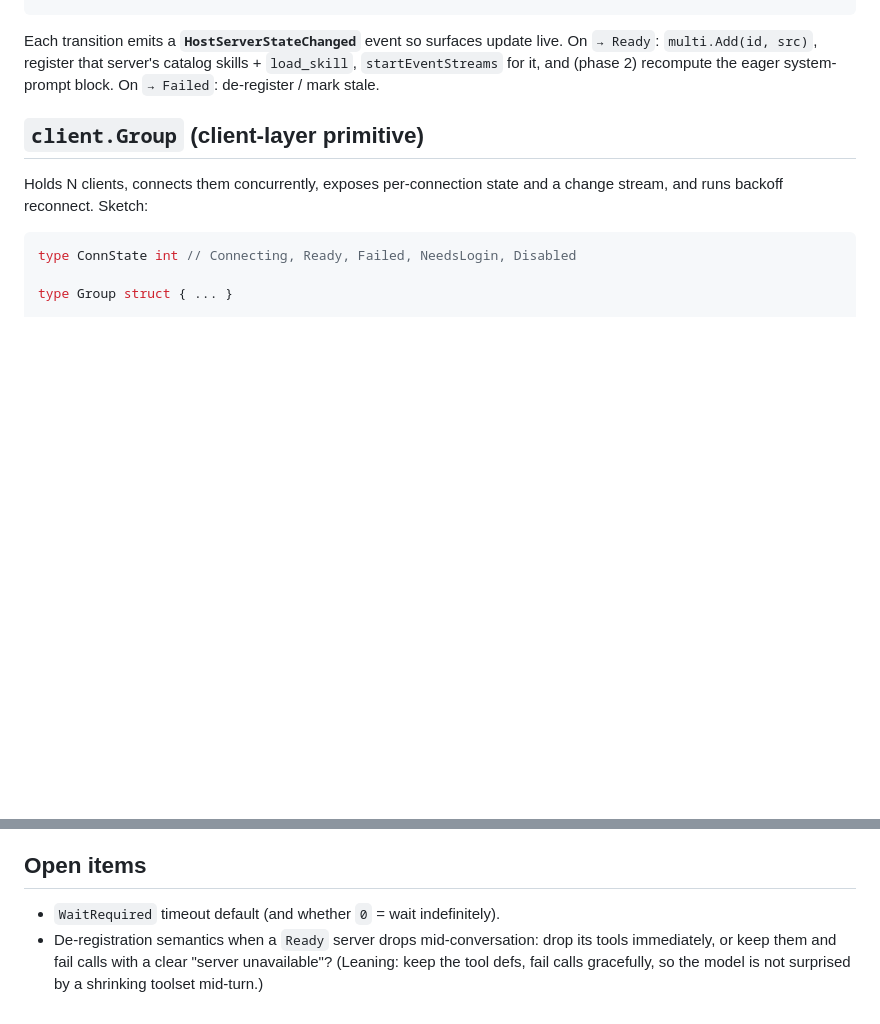
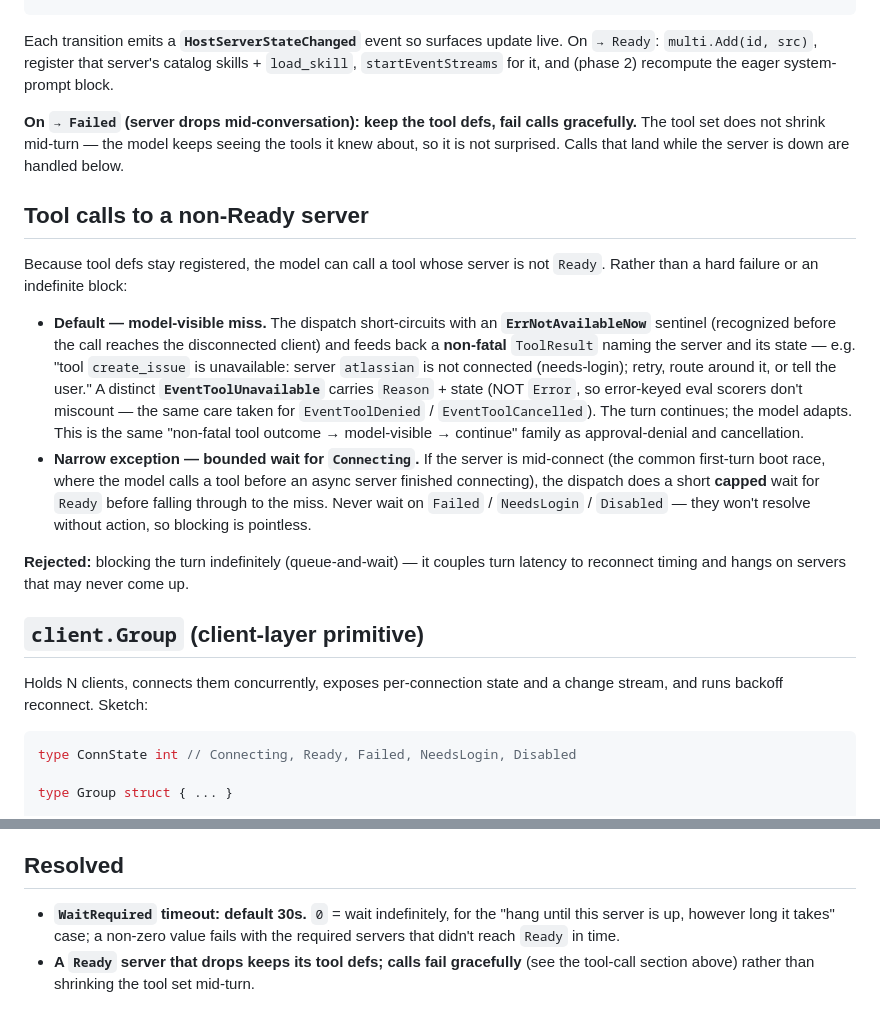
Before and after one commit to panyam/chakra, a Markdown page: docs/AGENT_SERVER_STATE.md, 2 parts joined by grey strips. GitHub-like rendering; blank space fills up the shorter version.

Commit message:
docs(agent): resolve open items — unavailable-tool behavior + WaitRequired 30s
Non-Ready tool calls return a non-fatal, model-visible ErrNotAvailableNow miss
(EventToolUnavailable, Reason not Error) so the turn continues and the model
adapts — the same family as denial/cancellation; a bounded wait only for the
transient Connecting case. Dropped Ready servers keep their tool defs (no
mid-turn shrink). WaitRequired default 30s, 0 = wait indefinitely.

```diff
--- a/docs/AGENT_SERVER_STATE.md
+++ b/docs/AGENT_SERVER_STATE.md
@@ -65,8 +65,35 @@ Ready      → Failed               (live connection dropped → de-register, re
 
 Each transition emits a **`HostServerStateChanged`** event so surfaces update live. On
 `→ Ready`: `multi.Add(id, src)`, register that server's catalog skills + `load_skill`,
-`startEventStreams` for it, and (phase 2) recompute the eager system-prompt block. On
-`→ Failed`: de-register / mark stale.
+`startEventStreams` for it, and (phase 2) recompute the eager system-prompt block.
+
+**On `→ Failed` (server drops mid-conversation): keep the tool defs, fail calls
+gracefully.** The tool set does not shrink mid-turn — the model keeps seeing the tools it
+knew about, so it is not surprised. Calls that land while the server is down are handled
+below.
+
+## Tool calls to a non-Ready server
+
+Because tool defs stay registered, the model can call a tool whose server is not `Ready`.
+Rather than a hard failure or an indefinite block:
+
+- **Default — model-visible miss.** The dispatch short-circuits with an **`ErrNotAvailableNow`**
+  sentinel (recognized before the call reaches the disconnected client) and feeds back a
+  **non-fatal** `ToolResult` naming the server and its state — e.g. "tool `create_issue` is
+  unavailable: server `atlassian` is not connected (needs-login); retry, route around it, or
+  tell the user." A distinct **`EventToolUnavailable`** carries `Reason` + state (NOT `Error`,
+  so error-keyed eval scorers don't miscount — the same care taken for `EventToolDenied` /
+  `EventToolCancelled`). The turn continues; the model adapts. This is the same
+  "non-fatal tool outcome → model-visible → continue" family as approval-denial and
+  cancellation.
+- **Narrow exception — bounded wait for `Connecting`.** If the server is mid-connect (the
+  common first-turn boot race, where the model calls a tool before an async server finished
+  connecting), the dispatch does a short **capped** wait for `Ready` before falling through
+  to the miss. Never wait on `Failed` / `NeedsLogin` / `Disabled` — they won't resolve
+  without action, so blocking is pointless.
+
+**Rejected:** blocking the turn indefinitely (queue-and-wait) — it couples turn latency to
+reconnect timing and hangs on servers that may never come up.
 
 ## `client.Group` (client-layer primitive)
 
@@ -131,10 +158,10 @@ blocks of currently-`Ready` servers.
    returning server wires in with no restart.
 3. **Interactive re-auth** (`NeedsLogin` → `/login`).
 
-## Open items
+## Resolved
 
-- `WaitRequired` timeout default (and whether `0` = wait indefinitely).
-- De-registration semantics when a `Ready` server drops mid-conversation: drop its tools
-  immediately, or keep them and fail calls with a clear "server unavailable"? (Leaning: keep
-  the tool defs, fail calls gracefully, so the model is not surprised by a shrinking toolset
-  mid-turn.)
+- **`WaitRequired` timeout: default 30s.** `0` = wait indefinitely, for the "hang until this
+  server is up, however long it takes" case; a non-zero value fails with the required servers
+  that didn't reach `Ready` in time.
+- **A `Ready` server that drops keeps its tool defs; calls fail gracefully** (see the tool-call
+  section above) rather than shrinking the tool set mid-turn.
```
